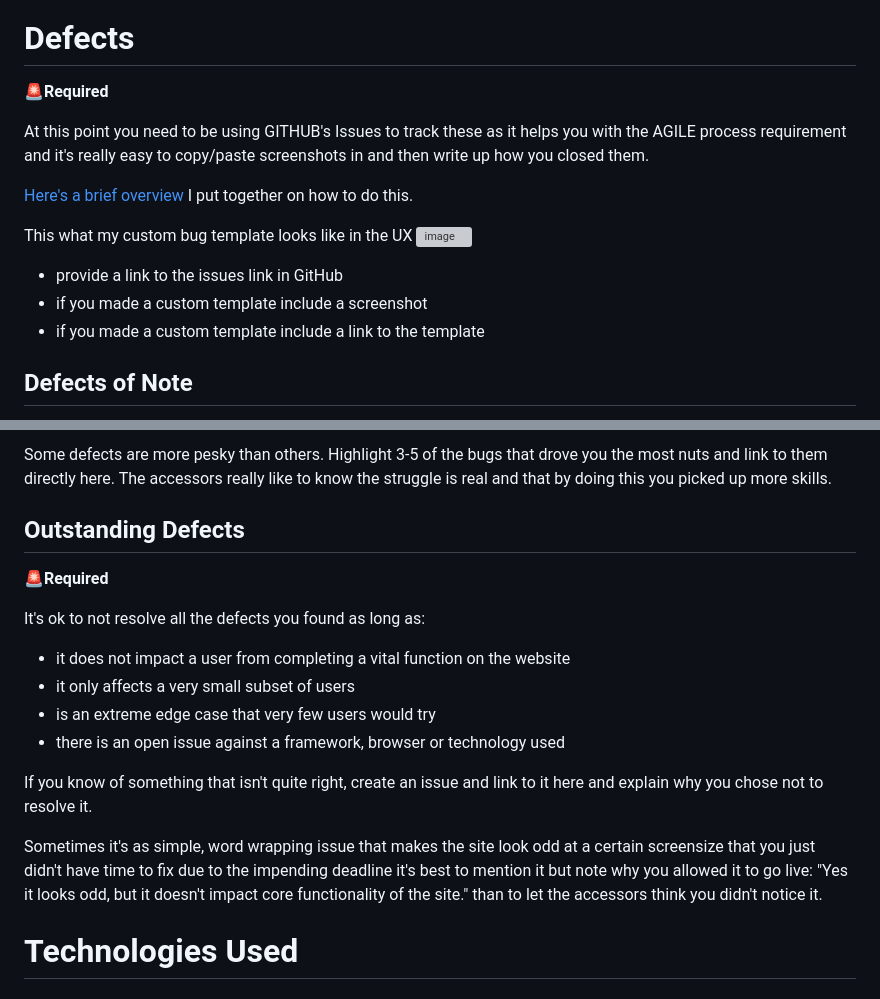
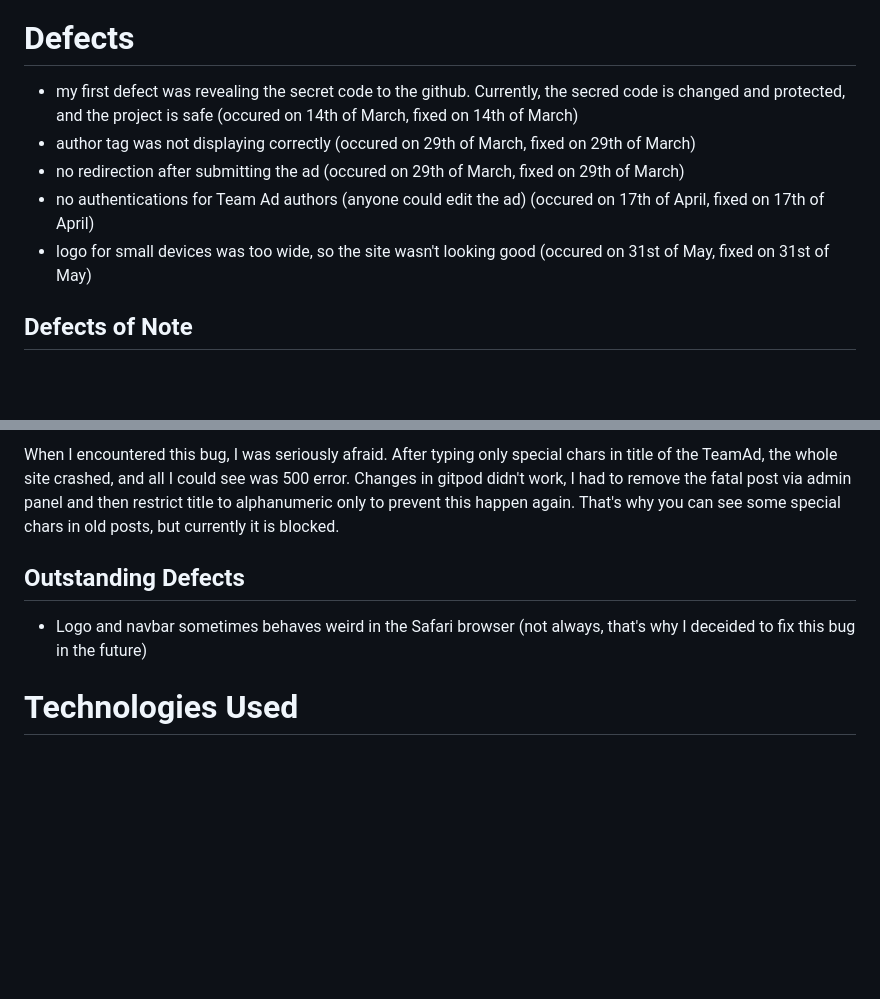
Before and after one commit to PPindel/esports-teammates, a Markdown page: README.md, 2 parts joined by grey strips. GitHub-like rendering; blank space fills up the shorter version; grey boxes are pictures that could not be loaded.

Commit message:
Update defects section README.md

```diff
--- a/README.md
+++ b/README.md
@@ -451,17 +451,10 @@ manage.py:
 ![image](https://github.com/PPindel/esports-teammates/assets/114284732/cd2f8062-c6c1-4495-92a5-6a04f47d6be9)
 
 # Defects
-🚨**Required**
-
-At this point you need to be using GITHUB's Issues to track these as it helps you with the AGILE process requirement and it's really easy to copy/paste screenshots in and then write up how you closed them.
-
-[Here's a brief overview](https://docs.google.com/document/d/1nDS5tZeMO77Dfq85IZGMSV6C41XaPm9FwcpR3k-UTVc/edit#heading=h.542xzc8ufx4x) I put together on how to do this.
-
-This what my custom bug template looks like in the UX
-![image](https://user-images.githubusercontent.com/23039742/165650359-a352d64e-b128-473d-ab60-7df0568a44df.png)
-
-- provide a link to the issues link in GitHub
-- if you made a custom template include a screenshot
-- if you made a custom template include a link to the template
+- my first defect was revealing the secret code to the github. Currently, the secred code is changed and protected, and the project is safe (occured on 14th of March, fixed on 14th of March)
+- author tag was not displaying correctly (occured on 29th of March, fixed on 29th of March)
+- no redirection after submitting the ad (occured on 29th of March, fixed on 29th of March)
+- no authentications for Team Ad authors (anyone could edit the ad) (occured on 17th of April, fixed on 17th of April)
+- logo for small devices was too wide, so the site wasn't looking good (occured on 31st of May, fixed on 31st of May)
 
 ## Defects of Note
@@ -469,18 +462,11 @@ This what my custom bug template looks like in the UX
 
-Some defects are more pesky than others. Highlight 3-5 of the bugs that drove you the most nuts and link to them directly here. The accessors really like to know the struggle is real and that by doing this you picked up more skills.
+When I encountered this bug, I was seriously afraid.
+After typing only special chars in title of the TeamAd, the whole site crashed, and all I could see was 500 error.
+Changes in gitpod didn't work, I had to remove the fatal post via admin panel and then restrict title to alphanumeric only to prevent this happen again.
+That's why you can see some special chars in old posts, but currently it is blocked.
 
 ## Outstanding Defects
-🚨**Required**
-
-It's ok to not resolve all the defects you found as long as:
-- it does not impact a user from completing a vital function on the website
-- it only affects a very small subset of users
-- is an extreme edge case that very few users would try
-- there is an open issue against a framework, browser or technology used
-
-If you know of something that isn't quite right, create an issue and link to it here and explain why you chose not to resolve it.
-
-Sometimes it's as simple, word wrapping issue that makes the site look odd at a certain screensize that you just didn't have time to fix due to the impending deadline it's best to mention it but note why you allowed it to go live: "Yes it looks odd, but it doesn't impact core functionality of the site." than to let the accessors think you didn't notice it.
+- Logo and navbar sometimes behaves weird in the Safari browser (not always, that's why I deceided to fix this bug in the future)
 
 # Technologies Used
 ## Languages
```
Also changed, not shown: other parts of README.md (+1 -1 lines).
